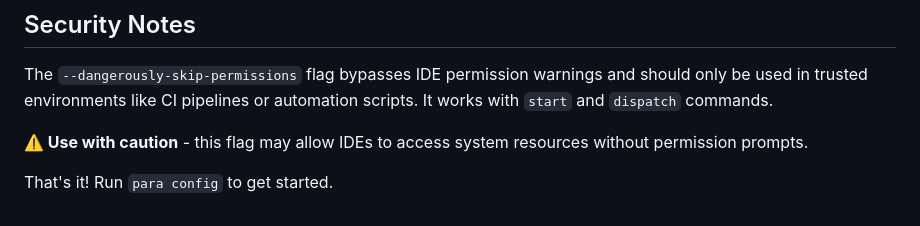
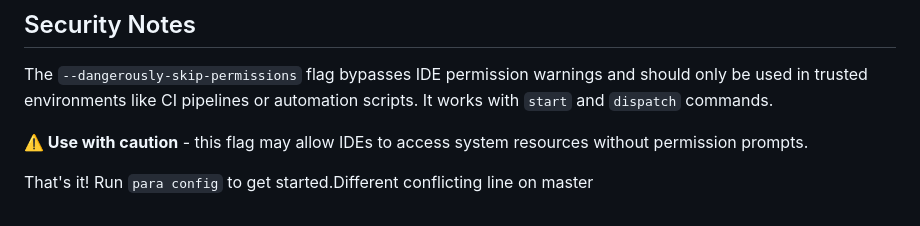
Before and after one commit to 2mawi2/para, a Markdown page: README.md, the part around the change. GitHub-like rendering.

Commit message:
Add different changes to README on master

```diff
--- a/README.md
+++ b/README.md
@@ -316,4 +316,4 @@ The `--dangerously-skip-permissions` flag bypasses IDE permission warnings and s
 
 **⚠️ Use with caution** - this flag may allow IDEs to access system resources without permission prompts.
 
-That's it! Run `para config` to get started.
+That's it! Run `para config` to get started.Different conflicting line on master
```
